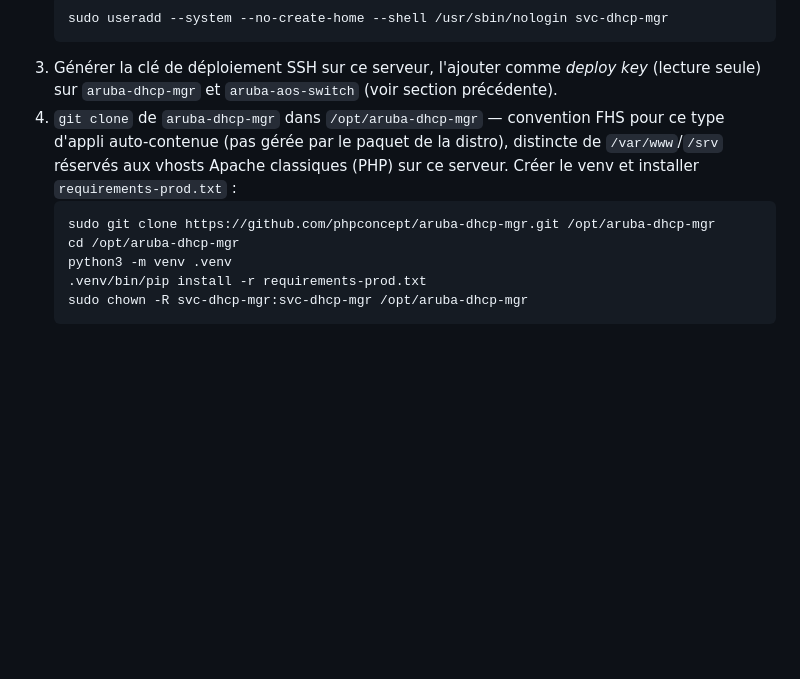
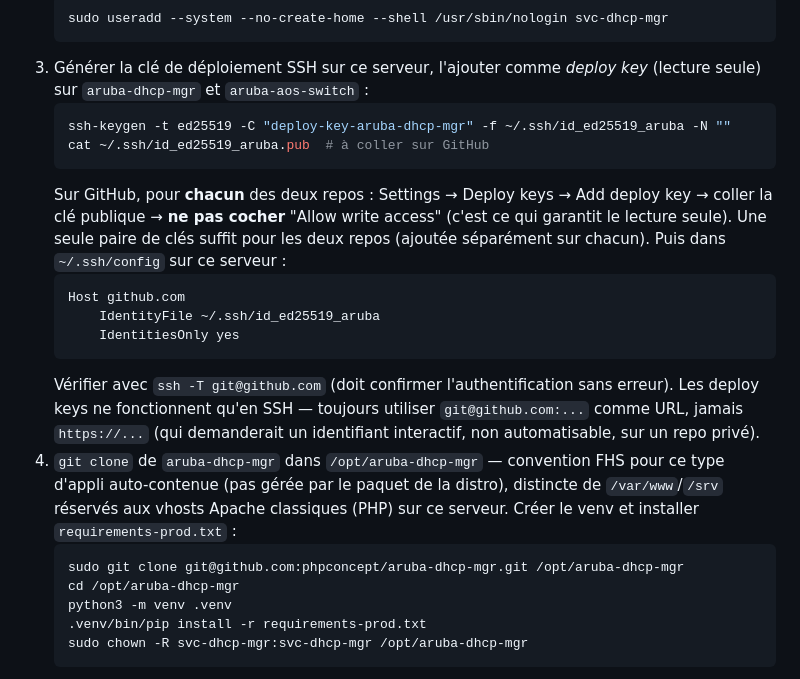
Before and after one commit to phpconcept/aruba-dhcp-mgr, a Markdown page: ARCHITECTURE.md, the part around the change. Drawn GitHub-style; blank space fills up the shorter version.

````diff
--- a/ARCHITECTURE.md
+++ b/ARCHITECTURE.md
@@ -166,15 +166,33 @@ durcissement `ProtectSystem=strict` + `ReadWritePaths` limité à
    sudo useradd --system --no-create-home --shell /usr/sbin/nologin svc-dhcp-mgr
    ```
 3. Générer la clé de déploiement SSH sur ce serveur, l'ajouter comme
-   *deploy key* (lecture seule) sur `aruba-dhcp-mgr` et `aruba-aos-switch`
-   (voir section précédente).
+   *deploy key* (lecture seule) sur `aruba-dhcp-mgr` et `aruba-aos-switch` :
+   ```bash
+   ssh-keygen -t ed25519 -C "deploy-key-aruba-dhcp-mgr" -f ~/.ssh/id_ed25519_aruba -N ""
+   cat ~/.ssh/id_ed25519_aruba.pub  # à coller sur GitHub
+   ```
+   Sur GitHub, pour **chacun** des deux repos : Settings → Deploy keys →
+   Add deploy key → coller la clé publique → **ne pas cocher** "Allow
+   write access" (c'est ce qui garantit le lecture seule). Une seule paire
+   de clés suffit pour les deux repos (ajoutée séparément sur chacun).
+   Puis dans `~/.ssh/config` sur ce serveur :
+   ```
+   Host github.com
+       IdentityFile ~/.ssh/id_ed25519_aruba
+       IdentitiesOnly yes
+   ```
+   Vérifier avec `ssh -T git@github.com` (doit confirmer l'authentification
+   sans erreur). Les deploy keys ne fonctionnent qu'en SSH — toujours
+   utiliser `git@github.com:...` comme URL, jamais `https://...` (qui
+   demanderait un identifiant interactif, non automatisable, sur un repo
+   privé).
 4. `git clone` de `aruba-dhcp-mgr` dans `/opt/aruba-dhcp-mgr` — convention
    FHS pour ce type d'appli auto-contenue (pas gérée par le paquet de la
    distro), distincte de `/var/www`/`/srv` réservés aux vhosts Apache
    classiques (PHP) sur ce serveur. Créer le venv et installer
    `requirements-prod.txt` :
    ```bash
-   sudo git clone https://github.com/phpconcept/aruba-dhcp-mgr.git /opt/aruba-dhcp-mgr
+   sudo git clone git@github.com:phpconcept/aruba-dhcp-mgr.git /opt/aruba-dhcp-mgr
    cd /opt/aruba-dhcp-mgr
    python3 -m venv .venv
    .venv/bin/pip install -r requirements-prod.txt
````
Also changed, not shown: README.md (+1 -1 lines).
